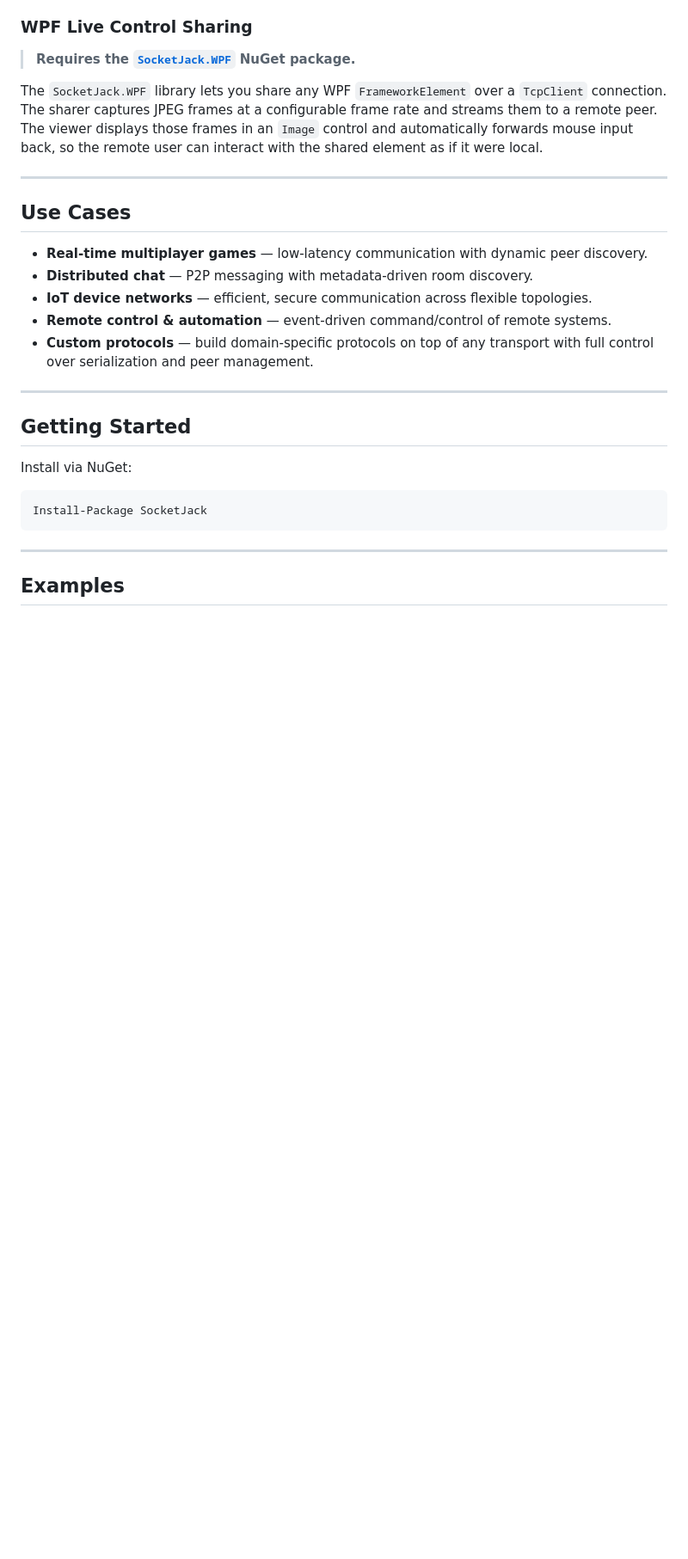
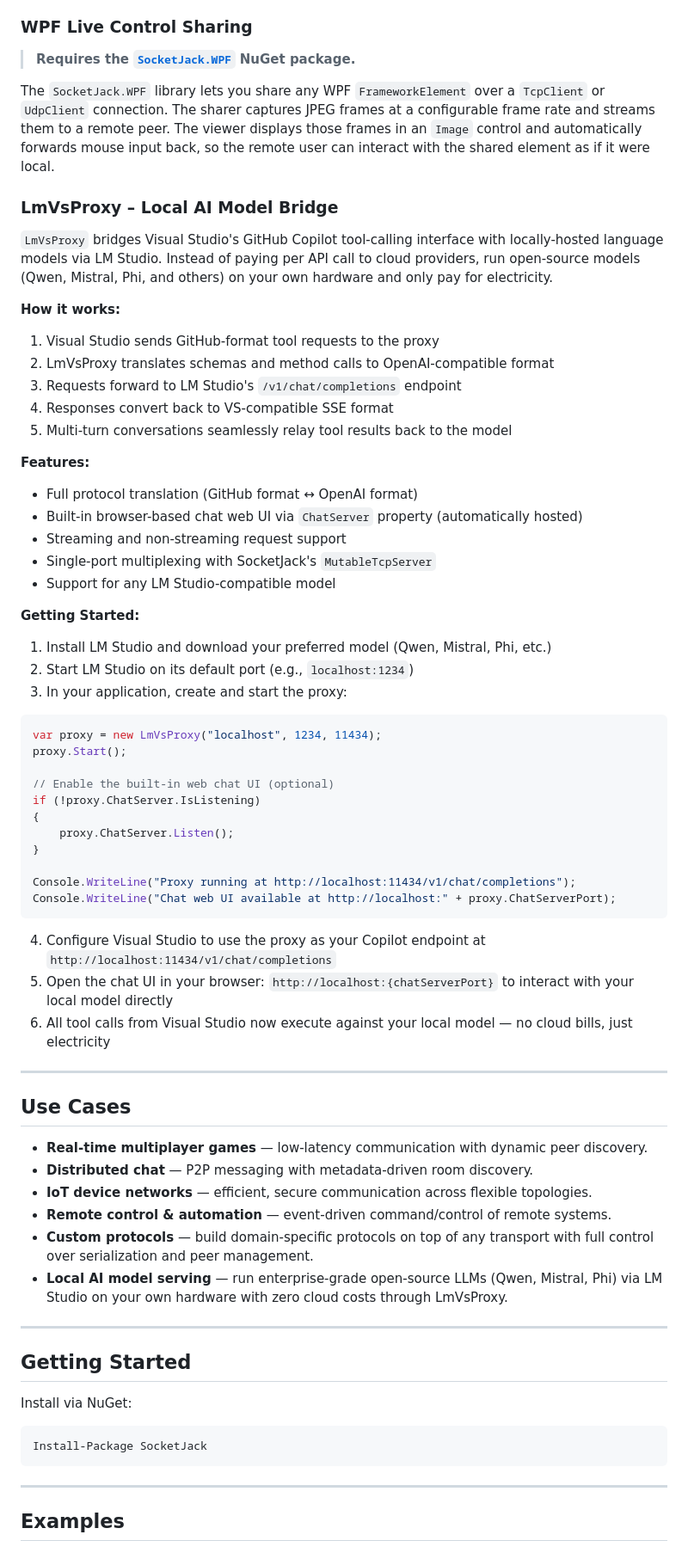
Before and after one commit to JackOfFates/SocketJack, a Markdown page: README.md, the part around one of its changes. Shown at 86% size. Drawn GitHub-style; blank space fills up the shorter version.

Commit message:
Update README with new features and framework changes
Updated target frameworks and versioning details. Added new features for LmVsProxy and enhanced WPF sharing capabilities.

````diff
--- a/README.md
+++ b/README.md
@@ -86,7 +88,51 @@ The core transport. `TcpClient` and `TcpServer` provide reliable, ordered, strea
 
 > **Requires the [`SocketJack.WPF`](https://www.nuget.org/packages/SocketJack.WPF) NuGet package.**
 
-The `SocketJack.WPF` library lets you share any WPF `FrameworkElement` over a `TcpClient` connection. The sharer captures JPEG frames at a configurable frame rate and streams them to a remote peer. The viewer displays those frames in an `Image` control and automatically forwards mouse input back, so the remote user can interact with the shared element as if it were local.
+The `SocketJack.WPF` library lets you share any WPF `FrameworkElement` over a `TcpClient` or `UdpClient` connection. The sharer captures JPEG frames at a configurable frame rate and streams them to a remote peer. The viewer displays those frames in an `Image` control and automatically forwards mouse input back, so the remote user can interact with the shared element as if it were local.
+
+### LmVsProxy – Local AI Model Bridge
+
+`LmVsProxy` bridges Visual Studio's GitHub Copilot tool-calling interface with locally-hosted language models via LM Studio. Instead of paying per API call to cloud providers, run open-source models (Qwen, Mistral, Phi, and others) on your own hardware and only pay for electricity.
+
+**How it works:**
+
+1. Visual Studio sends GitHub-format tool requests to the proxy
+2. LmVsProxy translates schemas and method calls to OpenAI-compatible format
+3. Requests forward to LM Studio's `/v1/chat/completions` endpoint
+4. Responses convert back to VS-compatible SSE format
+5. Multi-turn conversations seamlessly relay tool results back to the model
+
+**Features:**
+
+- Full protocol translation (GitHub format ↔ OpenAI format)
+- Built-in browser-based chat web UI via `ChatServer` property (automatically hosted)
+- Streaming and non-streaming request support
+- Single-port multiplexing with SocketJack's `MutableTcpServer`
+- Support for any LM Studio-compatible model
+
+**Getting Started:**
+
+1. Install LM Studio and download your preferred model (Qwen, Mistral, Phi, etc.)
+2. Start LM Studio on its default port (e.g., `localhost:1234`)
+3. In your application, create and start the proxy:
+
+```cs
+var proxy = new LmVsProxy("localhost", 1234, 11434);
+proxy.Start();
+
+// Enable the built-in web chat UI (optional)
+if (!proxy.ChatServer.IsListening)
+{
+    proxy.ChatServer.Listen();
+}
+
+Console.WriteLine("Proxy running at http://localhost:11434/v1/chat/completions");
+Console.WriteLine("Chat web UI available at http://localhost:" + proxy.ChatServerPort);
+```
+
+4. Configure Visual Studio to use the proxy as your Copilot endpoint at `http://localhost:11434/v1/chat/completions`
+5. Open the chat UI in your browser: `http://localhost:{chatServerPort}` to interact with your local model directly
+6. All tool calls from Visual Studio now execute against your local model — no cloud bills, just electricity
 
 ---
 
@@ -97,6 +143,7 @@ The `SocketJack.WPF` library lets you share any WPF `FrameworkElement` over a `T
 - **IoT device networks** — efficient, secure communication across flexible topologies.
 - **Remote control & automation** — event-driven command/control of remote systems.
 - **Custom protocols** — build domain-specific protocols on top of any transport with full control over serialization and peer management.
+- **Local AI model serving** — run enterprise-grade open-source LLMs (Qwen, Mistral, Phi) via LM Studio on your own hardware with zero cloud costs through LmVsProxy.
 
 ---
 
````
Also changed, not shown: other parts of README.md (+5 -3 lines).
